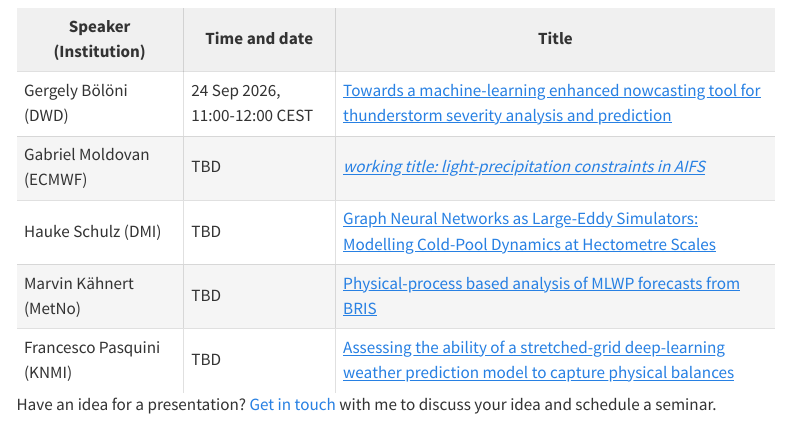
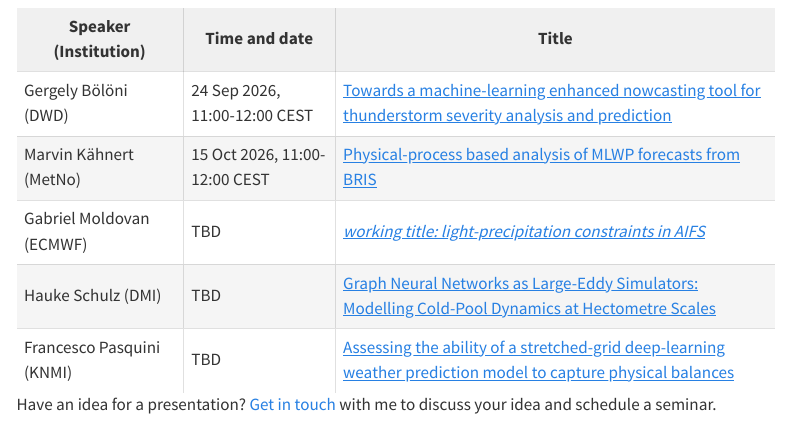
Before and after one commit to leifdenby/uwc-ml-liaison-blog, a Quarto document (seminar-series.qmd): the page in a window 1100 px wide, from 570 px down. Rendered offline with R 4.5, knitr and Pandoc in place of Quarto, with nearby package versions; menus at the side of the page are left out.

Commit message:
Confirm Marvin Kähnert's 2PF seminar for 15 Oct 2026
Marvin confirmed the offered slot; Gabriel Moldovan remains TBD pending
a later date.

Co-Authored-By: Claude Sonnet 5 <noreply@anthropic.com>
Claude-Session: https://claude.ai/code/session_01K7puY1LbjmpjHN571LEM1N

```diff
--- a/seminar-series.qmd
+++ b/seminar-series.qmd
@@ -47,6 +47,11 @@
 <td><a href="#gergely-boloni-dwd">Towards a machine-learning enhanced nowcasting tool for thunderstorm severity analysis and prediction</a></td>
 </tr>
 <tr>
+<td>Marvin Kähnert (MetNo)</td>
+<td>15 Oct 2026, 11:00-12:00 CEST</td>
+<td><a href="#marvin-kahnert-metno">Physical-process based analysis of MLWP forecasts from BRIS</a></td>
+</tr>
+<tr>
 <td>Gabriel Moldovan (ECMWF)</td>
 <td>TBD</td>
 <td><a href="#gabriel-moldovan-ecmwf"><i>working title: light-precipitation constraints in AIFS</i></a></td>
@@ -55,11 +60,6 @@
 <td>Hauke Schulz (DMI)</td>
 <td>TBD</td>
 <td><a href="#hauke-schulz-dmi">Graph Neural Networks as Large-Eddy Simulators: Modelling Cold-Pool Dynamics at Hectometre Scales</a></td>
-</tr>
-<tr>
-<td>Marvin Kähnert (MetNo)</td>
-<td>TBD</td>
-<td><a href="#marvin-kahnert-metno">Physical-process based analysis of MLWP forecasts from BRIS</a></td>
 </tr>
 <tr>
 <td>Francesco Pasquini (KNMI)</td>
```
Also changed, not shown: seminar-series.qmd (16 more changed lines).
